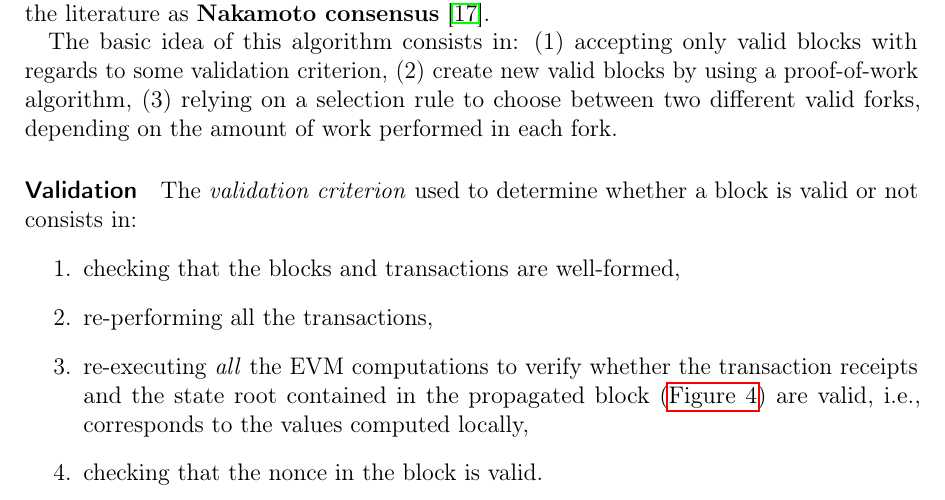
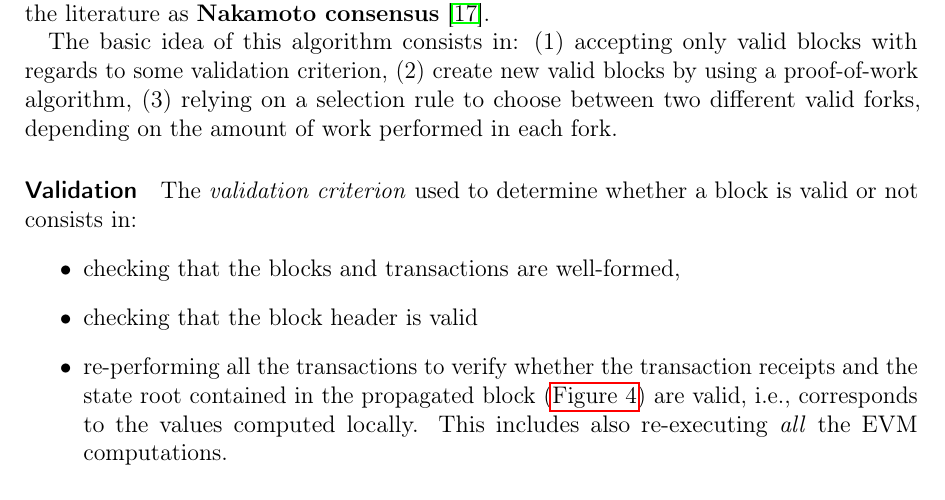
Before and after one commit to herrBez/ethereum-scalability, a LaTeX document (main.tex, which reads res/sections/consensus-layer.tex): part of page 17 of 52, cut so that both start at the same text. Compiled offline with pdfLaTeX.

Commit message:
Fix #59: Re-visit the list

```diff
--- a/res/sections/consensus-layer.tex
+++ b/res/sections/consensus-layer.tex
@@ -38,15 +38,15 @@ The basic idea of this algorithm consists in:
 \paragraph{Validation}
 The \emph{validation criterion} used to determine whether a block is valid or
 not consists in:
-\begin{enumerate}
+\begin{itemize}
     \item checking that the blocks and transactions are well-formed,
-    \item re-performing all the transactions,
-    \item re-executing \emph{all} the EVM computations to verify whether the
+    \item checking that the block header is valid
+    \item re-performing all the transactions to verify whether the
     transaction receipts and the state root contained in the propagated block
     (\autoref{fig:world-state}) are valid, i.e., corresponds to the values
-    computed locally,
-    \item checking that the nonce in the block is valid.
-\end{enumerate}
+    computed locally. This includes also re-executing \emph{all} the EVM
+    computations.
+\end{itemize}
 
 \paragraph{Proof of Work}
 Ethereum uses an improved version of the
```
